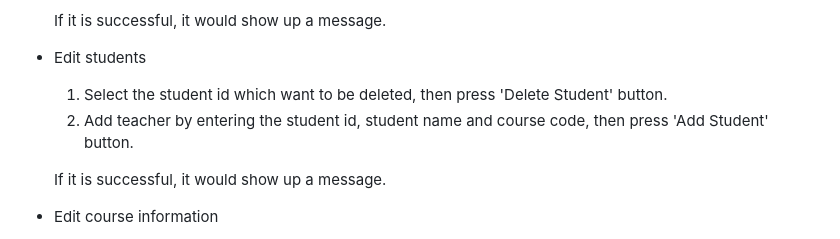
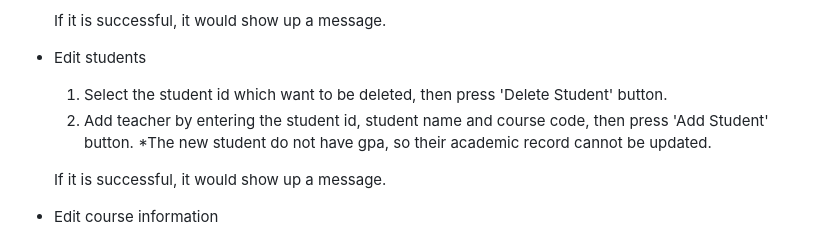
Before and after one commit to EnmaYuki/record_system, a Markdown page: README.md, the part around the change. Drawn GitHub-style.

```diff
--- a/README.md
+++ b/README.md
@@ -111,6 +111,7 @@ After login, admin can see the functions.
 - Edit students
   1. Select the student id which want to be deleted, then press 'Delete Student' button.
   2. Add teacher by entering the student id, student name and course code, then press 'Add Student' button.
+  *The new student do not have gpa, so their academic record cannot be updated.
 
   If it is successful, it would show up a message.
 
```
